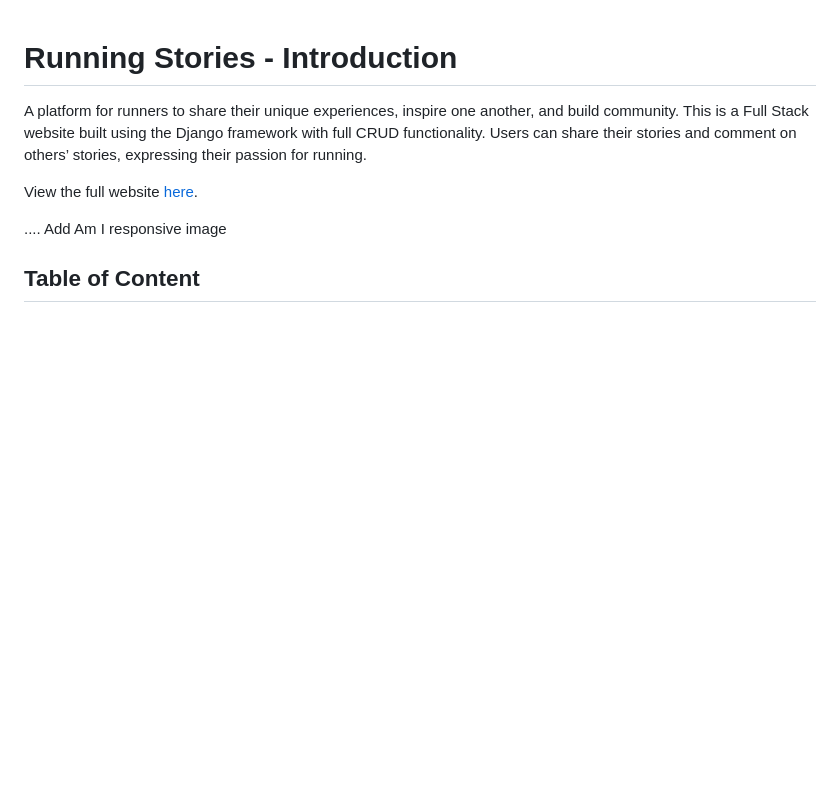
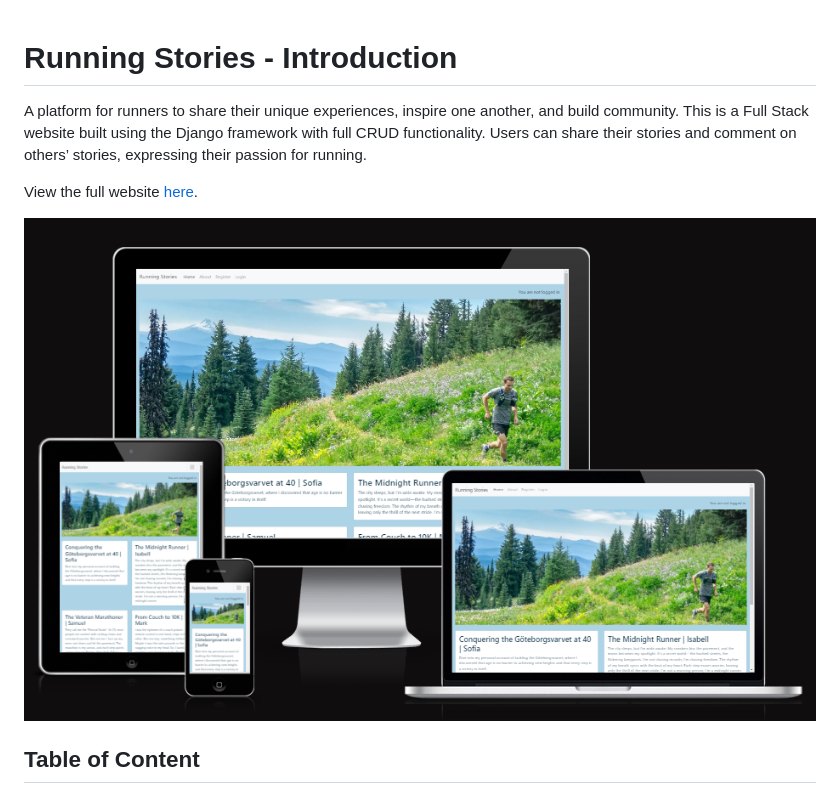
Before and after one commit to SofiaNords/running-stories, a Markdown page: README.md, the part around the change. Rendered like a GitHub page; pictures changed too: static/img/responsive.png (added); blank space fills up the shorter version.

Commit message:
Add responsive img in README.md

```diff
--- a/README.md
+++ b/README.md
@@ -4,7 +4,7 @@ A platform for runners to share their unique experiences, inspire one another, a
 
 View the full website [here](https://running-stories-252b86d688ca.herokuapp.com/).
 
-.... Add Am I responsive image
+<img src="static/img/responsive.png">
 
 ## Table of Content
 
```
